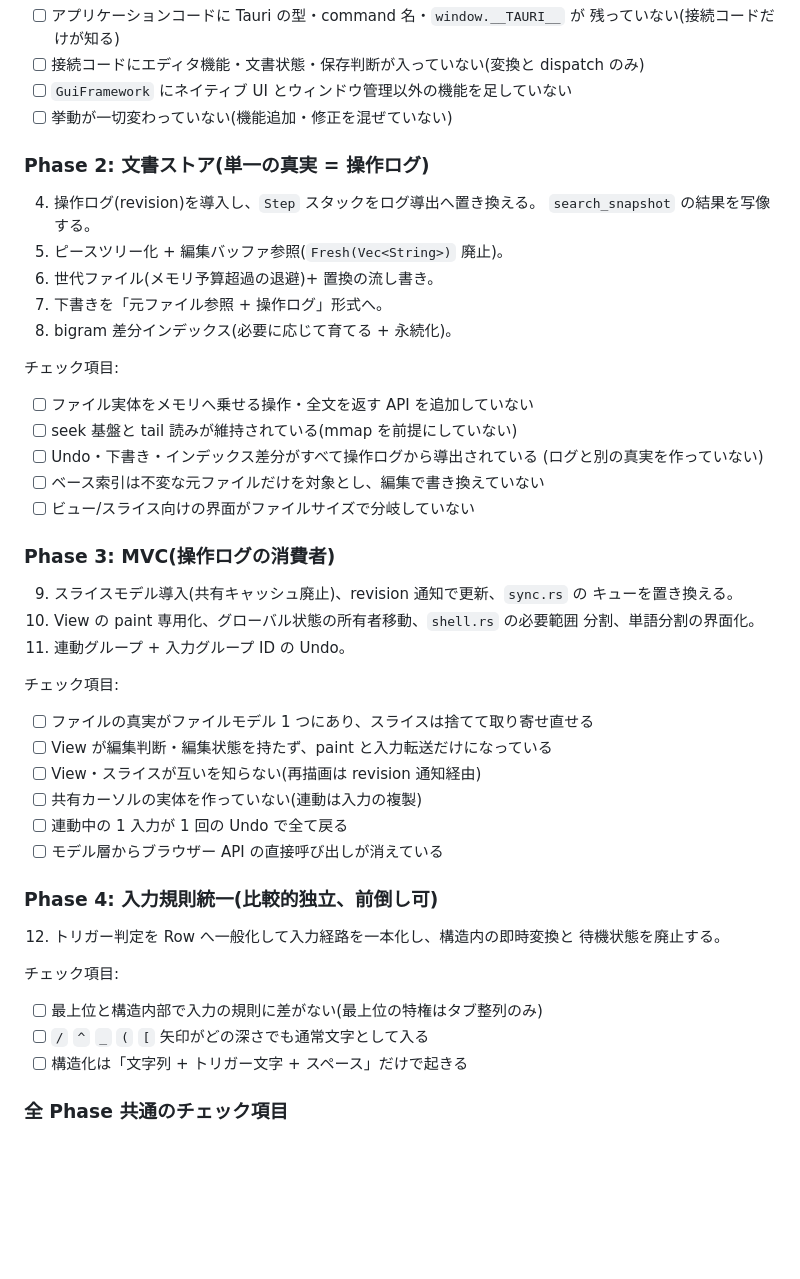
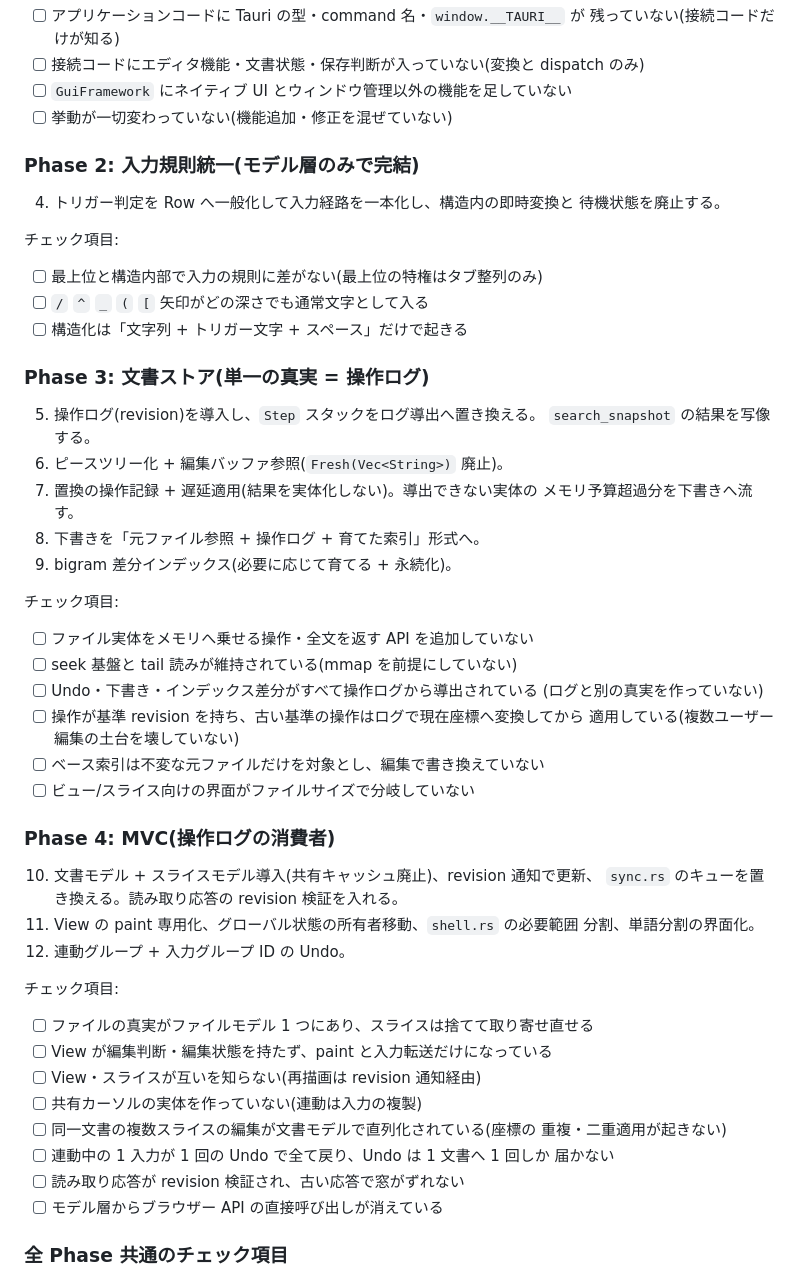
Before and after one commit to Motoyuki-Oya/math-editor, a Markdown page: docs/refactoring-plan.md, the part around one of its changes. Drawn GitHub-style; blank space fills up the shorter version.

```diff
--- a/docs/refactoring-plan.md
+++ b/docs/refactoring-plan.md
@@ -243,14 +257,26 @@ ToBe は `docs/architecture.md` の「入力規則は深さで変えない」を
 - [ ] `GuiFramework` にネイティブ UI とウィンドウ管理以外の機能を足していない
 - [ ] 挙動が一切変わっていない(機能追加・修正を混ぜていない)
 
-### Phase 2: 文書ストア(単一の真実 = 操作ログ)
+### Phase 2: 入力規則統一(モデル層のみで完結)
 
-4. 操作ログ(revision)を導入し、`Step` スタックをログ導出へ置き換える。
+4. トリガー判定を Row へ一般化して入力経路を一本化し、構造内の即時変換と
+   待機状態を廃止する。
+
+チェック項目:
+
+- [ ] 最上位と構造内部で入力の規則に差がない(最上位の特権はタブ整列のみ)
+- [ ] `/` `^` `_` `(` `[` 矢印がどの深さでも通常文字として入る
+- [ ] 構造化は「文字列 + トリガー文字 + スペース」だけで起きる
+
+### Phase 3: 文書ストア(単一の真実 = 操作ログ)
+
+5. 操作ログ(revision)を導入し、`Step` スタックをログ導出へ置き換える。
    `search_snapshot` の結果を写像する。
-5. ピースツリー化 + 編集バッファ参照(`Fresh(Vec<String>)` 廃止)。
-6. 世代ファイル(メモリ予算超過の退避)+ 置換の流し書き。
-7. 下書きを「元ファイル参照 + 操作ログ」形式へ。
-8. bigram 差分インデックス(必要に応じて育てる + 永続化)。
+6. ピースツリー化 + 編集バッファ参照(`Fresh(Vec<String>)` 廃止)。
+7. 置換の操作記録 + 遅延適用(結果を実体化しない)。導出できない実体の
+   メモリ予算超過分を下書きへ流す。
+8. 下書きを「元ファイル参照 + 操作ログ + 育てた索引」形式へ。
+9. bigram 差分インデックス(必要に応じて育てる + 永続化)。
 
 チェック項目:
 
@@ -258,16 +284,18 @@ ToBe は `docs/architecture.md` の「入力規則は深さで変えない」を
 - [ ] seek 基盤と tail 読みが維持されている(mmap を前提にしていない)
 - [ ] Undo・下書き・インデックス差分がすべて操作ログから導出されている
       (ログと別の真実を作っていない)
+- [ ] 操作が基準 revision を持ち、古い基準の操作はログで現在座標へ変換してから
+      適用している(複数ユーザー編集の土台を壊していない)
 - [ ] ベース索引は不変な元ファイルだけを対象とし、編集で書き換えていない
 - [ ] ビュー/スライス向けの界面がファイルサイズで分岐していない
 
-### Phase 3: MVC(操作ログの消費者)
+### Phase 4: MVC(操作ログの消費者)
 
-9. スライスモデル導入(共有キャッシュ廃止)、revision 通知で更新、`sync.rs` の
-   キューを置き換える。
-10. View の paint 専用化、グローバル状態の所有者移動、`shell.rs` の必要範囲
+10. 文書モデル + スライスモデル導入(共有キャッシュ廃止)、revision 通知で更新、
+    `sync.rs` のキューを置き換える。読み取り応答の revision 検証を入れる。
+11. View の paint 専用化、グローバル状態の所有者移動、`shell.rs` の必要範囲
     分割、単語分割の界面化。
-11. 連動グループ + 入力グループ ID の Undo。
+12. 連動グループ + 入力グループ ID の Undo。
 
 チェック項目:
 
@@ -275,19 +303,12 @@ ToBe は `docs/architecture.md` の「入力規則は深さで変えない」を
 - [ ] View が編集判断・編集状態を持たず、paint と入力転送だけになっている
 - [ ] View・スライスが互いを知らない(再描画は revision 通知経由)
 - [ ] 共有カーソルの実体を作っていない(連動は入力の複製)
-- [ ] 連動中の 1 入力が 1 回の Undo で全て戻る
+- [ ] 同一文書の複数スライスの編集が文書モデルで直列化されている(座標の
+      重複・二重適用が起きない)
+- [ ] 連動中の 1 入力が 1 回の Undo で全て戻り、Undo は 1 文書へ 1 回しか
+      届かない
+- [ ] 読み取り応答が revision 検証され、古い応答で窓がずれない
 - [ ] モデル層からブラウザー API の直接呼び出しが消えている
-
-### Phase 4: 入力規則統一(比較的独立、前倒し可)
-
-12. トリガー判定を Row へ一般化して入力経路を一本化し、構造内の即時変換と
-    待機状態を廃止する。
-
-チェック項目:
-
-- [ ] 最上位と構造内部で入力の規則に差がない(最上位の特権はタブ整列のみ)
-- [ ] `/` `^` `_` `(` `[` 矢印がどの深さでも通常文字として入る
-- [ ] 構造化は「文字列 + トリガー文字 + スペース」だけで起きる
 
 ### 全 Phase 共通のチェック項目
 
```
Also changed, not shown: other parts of docs/refactoring-plan.md (+24 -10 lines), docs/architecture.md (+92 -50 lines).
